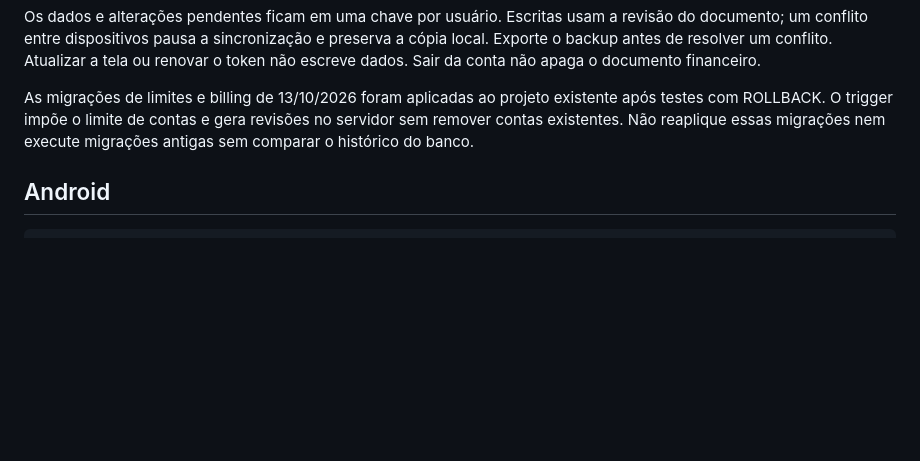
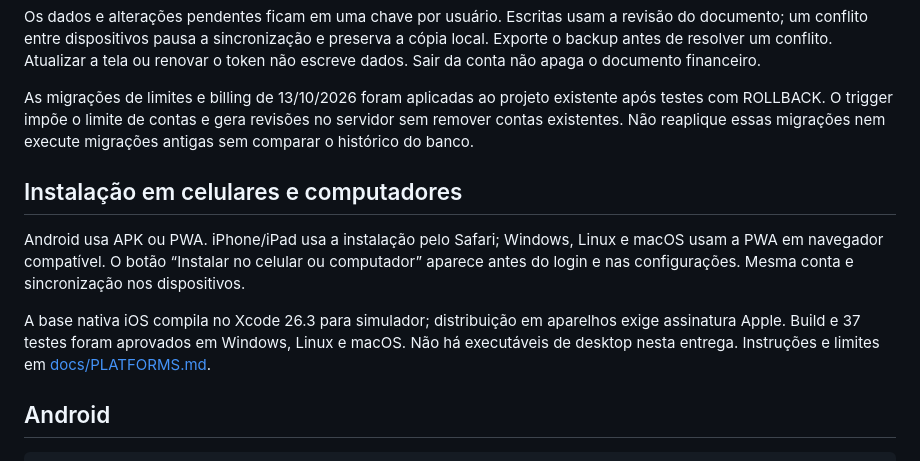
Before and after one commit to papaiemamaesexshopfortal-coder/meu-financeiro-pessoal, a Markdown page: README.md, the part around the change. GitHub-like rendering; blank space fills up the shorter version.

Commit message:
Record successful platform builds and installation requirements

````diff
--- a/README.md
+++ b/README.md
@@ -30,6 +30,12 @@ Os dados e alterações pendentes ficam em uma chave por usuário. Escritas usam
 
 As migrações de limites e billing de 13/10/2026 foram aplicadas ao projeto existente após testes com ROLLBACK. O trigger impõe o limite de contas e gera revisões no servidor sem remover contas existentes. Não reaplique essas migrações nem execute migrações antigas sem comparar o histórico do banco.
 
+## Instalação em celulares e computadores
+
+Android usa APK ou PWA. iPhone/iPad usa a instalação pelo Safari; Windows, Linux e macOS usam a PWA em navegador compatível. O botão “Instalar no celular ou computador” aparece antes do login e nas configurações. Mesma conta e sincronização nos dispositivos.
+
+A base nativa iOS compila no Xcode 26.3 para simulador; distribuição em aparelhos exige assinatura Apple. Build e 37 testes foram aprovados em Windows, Linux e macOS. Não há executáveis de desktop nesta entrega. Instruções e limites em [docs/PLATFORMS.md](docs/PLATFORMS.md).
+
 ## Android
 
 ```sh
````
Also changed, not shown: docs/RELEASE_READINESS.md (+11 -0 lines).
